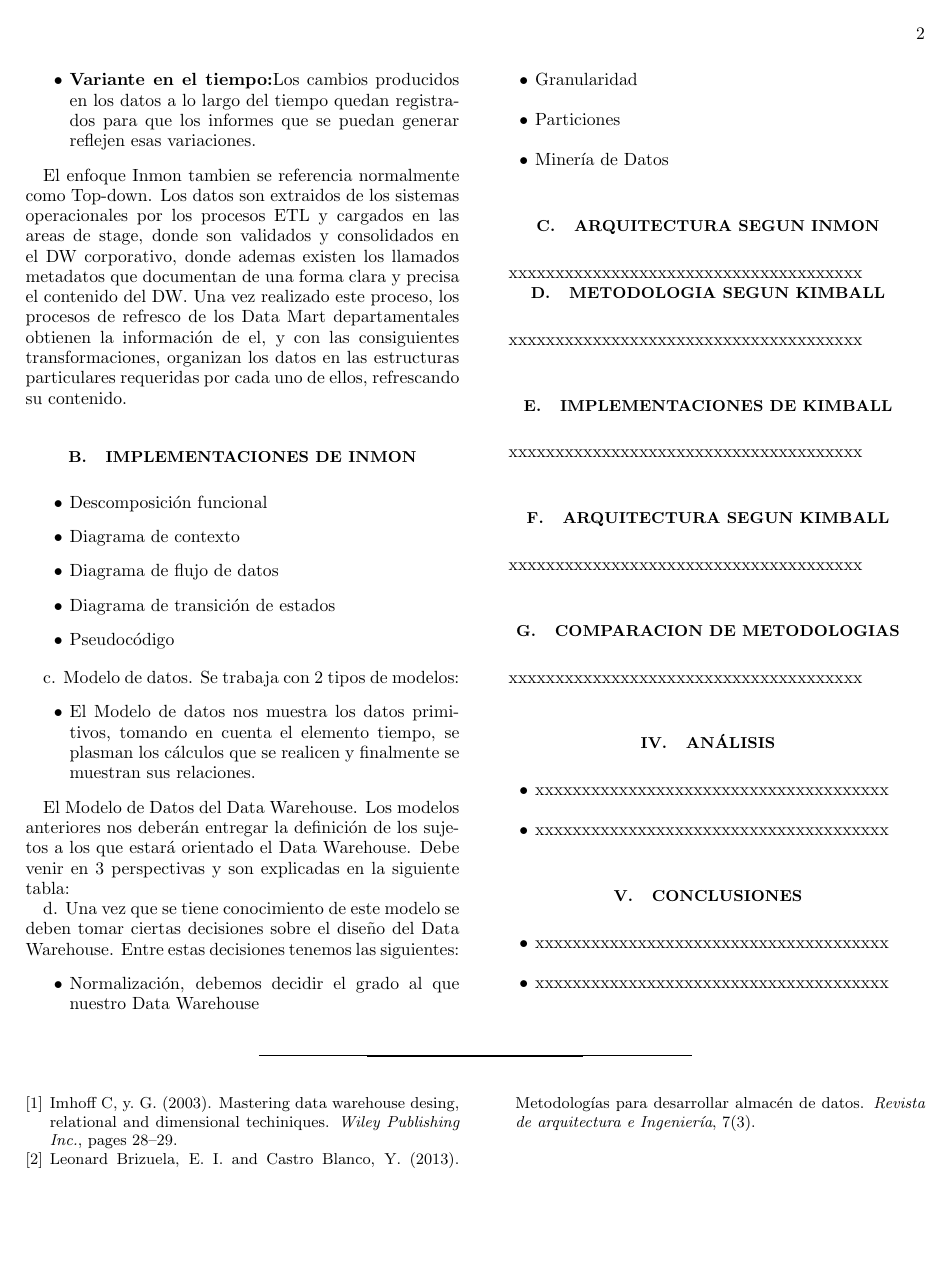
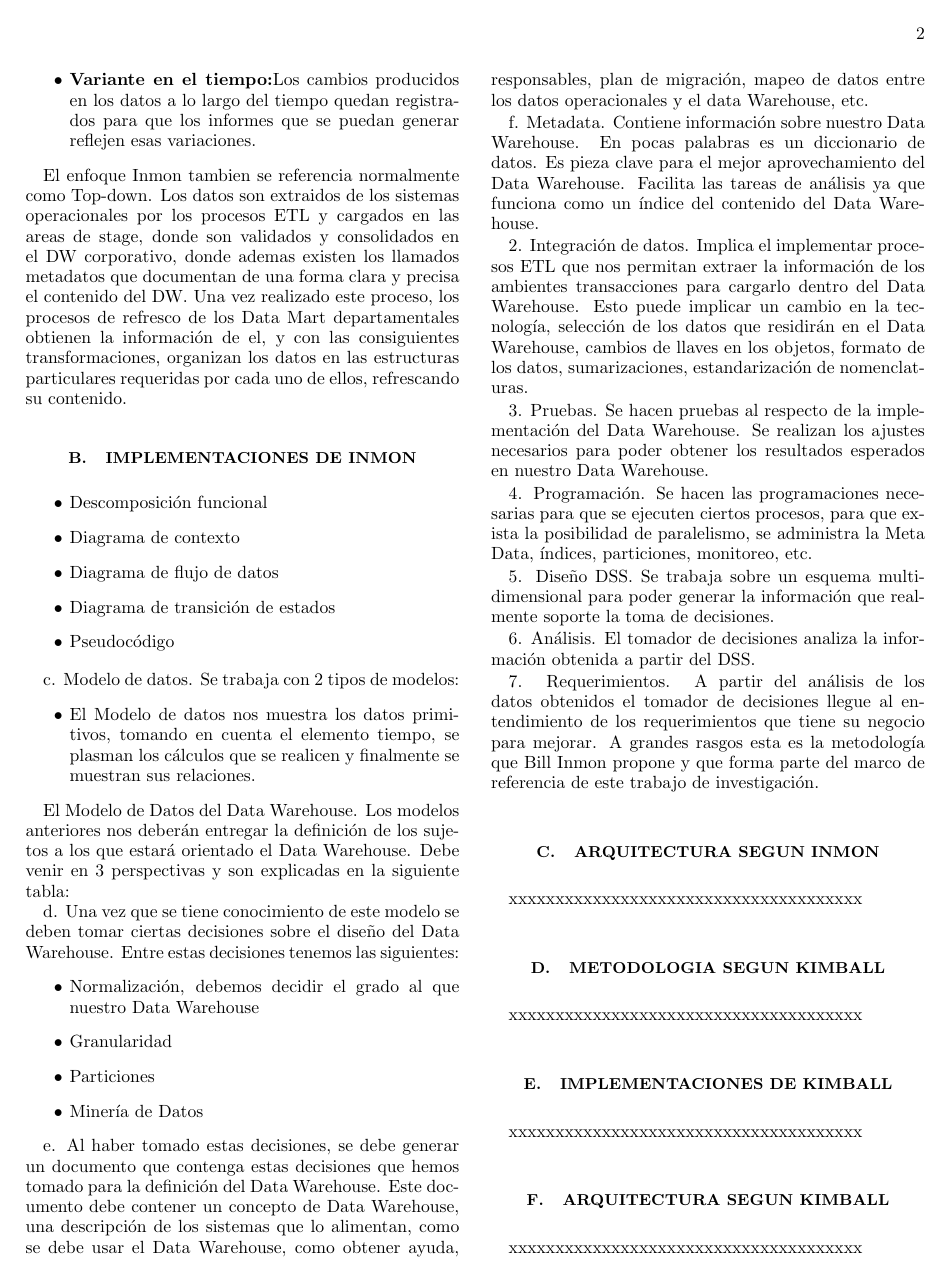
Before and after one commit to roblesf17/Trabajo-Encargado-01-Comparativa-metodolog-a-Kimball-vs-metodolog-a-Inmon, a LaTeX paper (TrabajoEncargado01.tex): page 2 of 2 before the commit and page 2 of 3 after it. Compiled offline with pdfLaTeX.

Commit message:
Actualizando

```diff
--- a/TrabajoEncargado01.tex
+++ b/TrabajoEncargado01.tex
@@ -106,6 +106,22 @@ El Modelo de Datos del Data Warehouse. Los modelos anteriores nos deberán entre
 			\item  Minería de Datos
 		\end{itemize}
 
+	e. Al haber tomado estas decisiones, se debe generar un documento que contenga estas decisiones que hemos tomado para la definición del Data Warehouse. Este documento debe contener un concepto de Data Warehouse, una descripción de los sistemas que lo alimentan, como se debe usar el Data Warehouse, como obtener ayuda, responsables, plan de migración, mapeo de datos entre los datos operacionales y el data Warehouse, etc.
+
+	f. Metadata. Contiene información sobre nuestro Data Warehouse. En pocas palabras es un diccionario de datos. Es pieza clave para el mejor aprovechamiento del Data Warehouse. Facilita las tareas de análisis ya que funciona como un índice del contenido del Data Warehouse.
+
+2. Integración de datos. Implica el implementar procesos ETL que nos permitan extraer la información de los ambientes transacciones para cargarlo dentro del Data Warehouse. Esto puede implicar un cambio en la tecnología, selección de los datos que residirán en el Data Warehouse, cambios de llaves en los objetos, formato de los datos, sumarizaciones, estandarización de nomenclaturas.
+
+3. Pruebas. Se hacen pruebas al respecto de la implementación del Data Warehouse. Se realizan los ajustes necesarios para poder obtener los resultados esperados en nuestro Data Warehouse.
+
+4. Programación. Se hacen las programaciones necesarias para que se ejecuten ciertos procesos, para que exista la posibilidad de paralelismo, se administra la Meta Data, índices, particiones, monitoreo, etc.
+
+5. Diseño DSS. Se trabaja sobre un esquema multidimensional para poder generar la información que realmente soporte la toma de decisiones.
+
+6. Análisis. El tomador de decisiones analiza la información obtenida a partir del DSS.
+
+7. Requerimientos. A partir del análisis de los datos obtenidos el tomador de decisiones llegue al entendimiento de los requerimientos que tiene su negocio para mejorar. A grandes rasgos esta es la metodología que Bill Inmon propone y que forma parte del marco de referencia de este trabajo de investigación.
+
 %-------------------------------------------------
 \subsection{ARQUITECTURA SEGUN INMON}
 xxxxxxxxxxxxxxxxxxxxxxxxxxxxxxxxxxxxxx
```
Also changed, not shown: TrabajoEncargado01.pdf.
